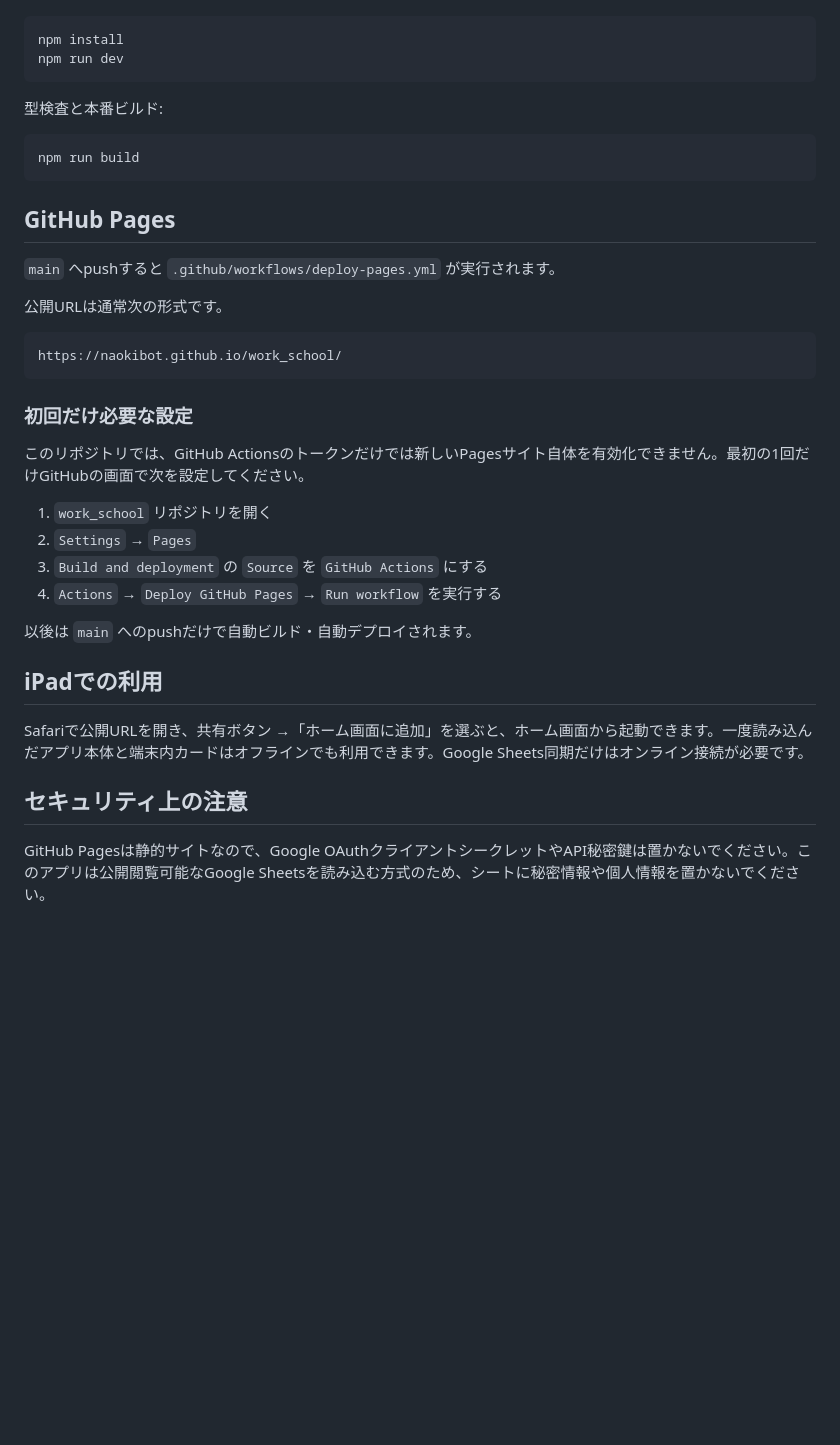
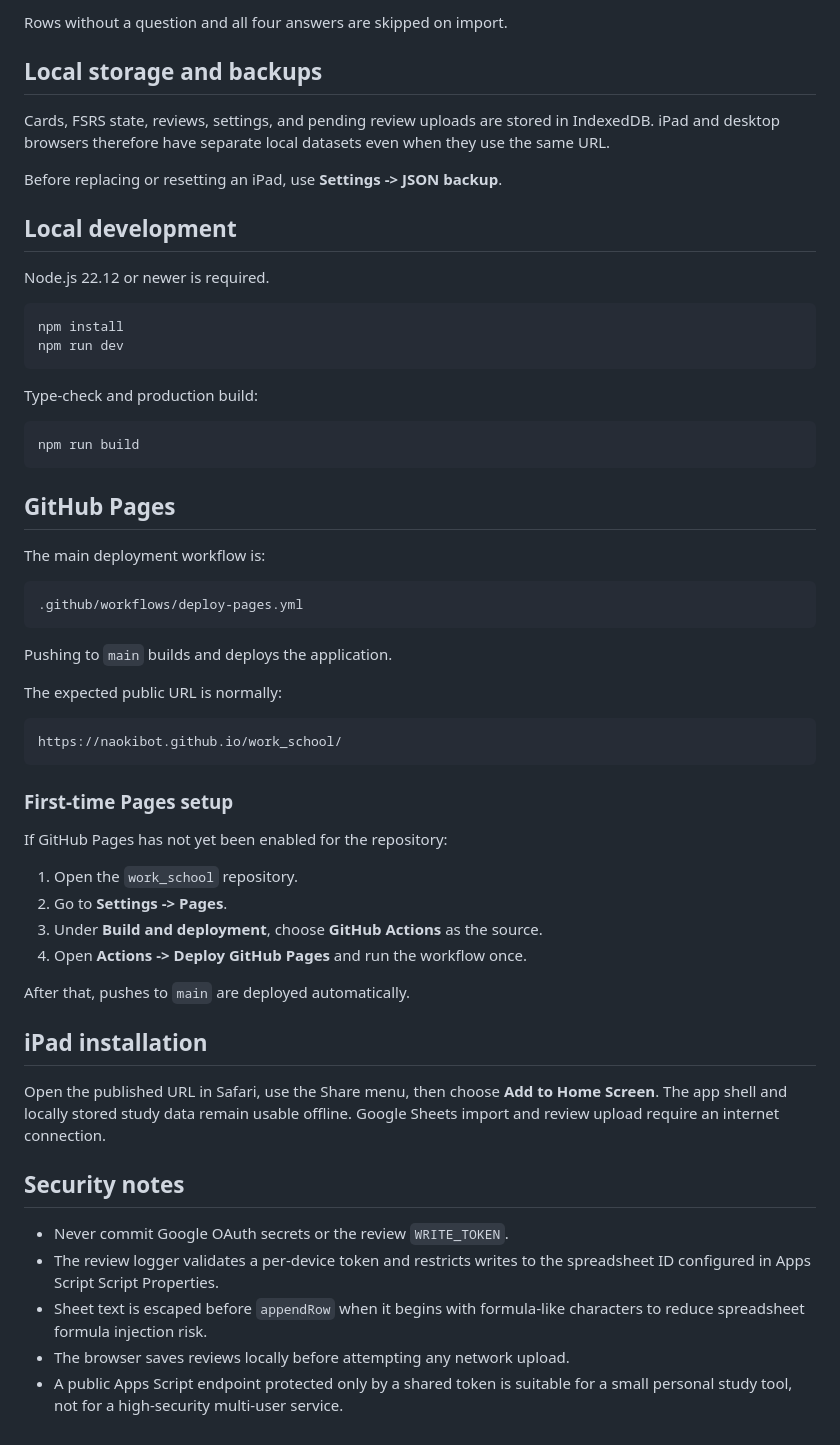
Before and after one commit to Naokibot/work_school, a Markdown page: README.md, the part around one of its changes. Rendered like a GitHub page; blank space fills up the shorter version.

Commit message:
Rewrite README in English

````diff
--- a/README.md
+++ b/README.md
@@ -47,10 +136,21 @@ Node.js 22以降を使用します。
+Rows without a question and all four answers are skipped on import.
+
+## Local storage and backups
+
+Cards, FSRS state, reviews, settings, and pending review uploads are stored in IndexedDB. iPad and desktop browsers therefore have separate local datasets even when they use the same URL.
+
+Before replacing or resetting an iPad, use **Settings -> JSON backup**.
+
+## Local development
+
+Node.js 22.12 or newer is required.
 
 ```bash
 npm install
 npm run dev
 ```
 
-型検査と本番ビルド:
+Type-check and production build:
 
 ```bash
 npm run build
@@ -58,29 +158,39 @@ npm run build
 
 ## GitHub Pages
 
-`main` へpushすると `.github/workflows/deploy-pages.yml` が実行されます。
+The main deployment workflow is:
 
-公開URLは通常次の形式です。
+```text
+.github/workflows/deploy-pages.yml
+```
+
+Pushing to `main` builds and deploys the application.
+
+The expected public URL is normally:
 
 ```text
 https://naokibot.github.io/work_school/
 ```
 
-### 初回だけ必要な設定
+### First-time Pages setup
 
-このリポジトリでは、GitHub Actionsのトークンだけでは新しいPagesサイト自体を有効化できません。最初の1回だけGitHubの画面で次を設定してください。
+If GitHub Pages has not yet been enabled for the repository:
 
-1. `work_school` リポジトリを開く
-2. `Settings` → `Pages`
-3. `Build and deployment` の `Source` を `GitHub Actions` にする
-4. `Actions` → `Deploy GitHub Pages` → `Run workflow` を実行する
+1. Open the `work_school` repository.
+2. Go to **Settings -> Pages**.
+3. Under **Build and deployment**, choose **GitHub Actions** as the source.
+4. Open **Actions -> Deploy GitHub Pages** and run the workflow once.
 
-以後は `main` へのpushだけで自動ビルド・自動デプロイされます。
+After that, pushes to `main` are deployed automatically.
 
-## iPadでの利用
+## iPad installation
 
-Safariで公開URLを開き、共有ボタン →「ホーム画面に追加」を選ぶと、ホーム画面から起動できます。一度読み込んだアプリ本体と端末内カードはオフラインでも利用できます。Google Sheets同期だけはオンライン接続が必要です。
+Open the published URL in Safari, use the Share menu, then choose **Add to Home Screen**. The app shell and locally stored study data remain usable offline. Google Sheets import and review upload require an internet connection.
 
-## セキュリティ上の注意
+## Security notes
 
-GitHub Pagesは静的サイトなので、Google OAuthクライアントシークレットやAPI秘密鍵は置かないでください。このアプリは公開閲覧可能なGoogle Sheetsを読み込む方式のため、シートに秘密情報や個人情報を置かないでください。
+- Never commit Google OAuth secrets or the review `WRITE_TOKEN`.
+- The review logger validates a per-device token and restricts writes to the spreadsheet ID configured in Apps Script Script Properties.
+- Sheet text is escaped before `appendRow` when it begins with formula-like characters to reduce spreadsheet formula injection risk.
+- The browser saves reviews locally before attempting any network upload.
+- A public Apps Script endpoint protected only by a shared token is suitable for a small personal study tool, not for a high-security multi-user service.
````
Also changed, not shown: other parts of README.md (+117 -28 lines).
